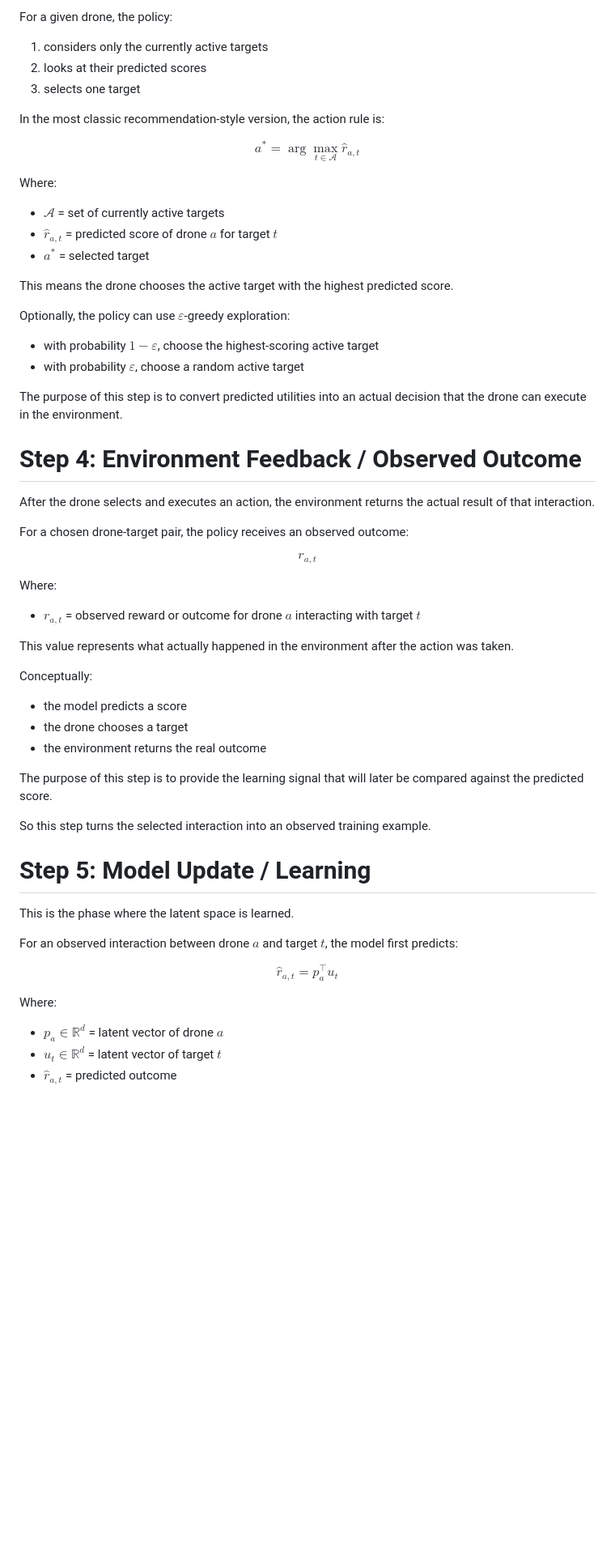
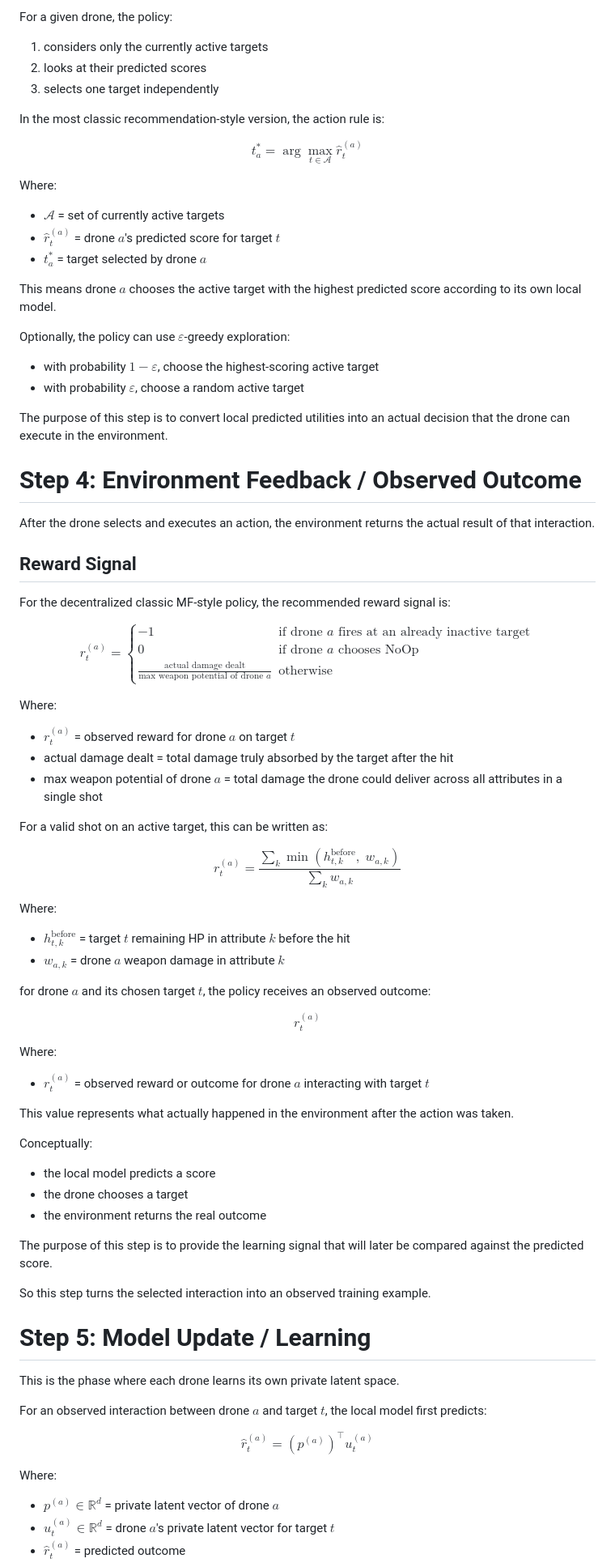
Before and after one commit to ApartsinProjects/ZKDroneSwarm, a Markdown page: docs/policies/classic-cf-mf.md, the part around one of its changes. Shown at 81% size. GitHub-like rendering; blank space fills up the shorter version.

```diff
--- a/docs/policies/classic-cf-mf.md
+++ b/docs/policies/classic-cf-mf.md
@@ -93,48 +90,80 @@ For a given drone, the policy:
 
 1. considers only the currently active targets
 2. looks at their predicted scores
-3. selects one target
+3. selects one target independently
 
 In the most classic recommendation-style version, the action rule is:
 
 $$
-a^* = \arg\max_{t \in \mathcal{A}} \hat{r}_{a,t}
+t_a^* = \arg\max_{t \in \mathcal{A}} \hat{r}^{(a)}_{t}
 $$
 
 Where:
 
 - $\mathcal{A}$ = set of currently active targets
-- $\hat{r}_{a,t}$ = predicted score of drone $a$ for target $t$
-- $a^*$ = selected target
+- $\hat{r}^{(a)}_{t}$ = drone $a$'s predicted score for target $t$
+- $t_a^*$ = target selected by drone $a$
 
-This means the drone chooses the active target with the highest predicted score.
+This means drone $a$ chooses the active target with the highest predicted score according to its own local model.
 
 Optionally, the policy can use $\varepsilon$-greedy exploration:
 
 - with probability $1-\varepsilon$, choose the highest-scoring active target
 - with probability $\varepsilon$, choose a random active target
 
-The purpose of this step is to convert predicted utilities into an actual decision that the drone can execute in the environment.
+The purpose of this step is to convert local predicted utilities into an actual decision that the drone can execute in the environment.
 
 # Step 4: Environment Feedback / Observed Outcome
 
 After the drone selects and executes an action, the environment returns the actual result of that interaction.
 
-For a chosen drone-target pair, the policy receives an observed outcome:
+## Reward Signal
+
+For the decentralized classic MF-style policy, the recommended reward signal is:
 
 $$
-r_{a,t}
+r^{(a)}_{t} =
+\begin{cases}
+-1 & \text{if drone } a \text{ fires at an already inactive target} \\
+0 & \text{if drone } a \text{ chooses NoOp} \\
+\frac{\text{actual damage dealt}}{\text{max weapon potential of drone } a} & \text{otherwise}
+\end{cases}
 $$
 
 Where:
 
-- $r_{a,t}$ = observed reward or outcome for drone $a$ interacting with target $t$
+- $r^{(a)}_{t}$ = observed reward for drone $a$ on target $t$
+- actual damage dealt = total damage truly absorbed by the target after the hit
+- max weapon potential of drone $a$ = total damage the drone could deliver across all attributes in a single shot
+
+For a valid shot on an active target, this can be written as:
+
+$$
+r^{(a)}_{t} =
+\frac{\sum_k \min\left(h^{\text{before}}_{t,k},\; w_{a,k}\right)}
+{\sum_k w_{a,k}}
+$$
+
+Where:
+
+- $h^{\text{before}}_{t,k}$ = target $t$ remaining HP in attribute $k$ before the hit
+- $w_{a,k}$ = drone $a$ weapon damage in attribute $k$
+
+for drone $a$ and its chosen target $t$, the policy receives an observed outcome:
+
+$$
+r^{(a)}_{t}
+$$
+
+Where:
+
+- $r^{(a)}_{t}$ = observed reward or outcome for drone $a$ interacting with target $t$
 
 This value represents what actually happened in the environment after the action was taken.
 
 Conceptually:
 
-- the model predicts a score
+- the local model predicts a score
 - the drone chooses a target
 - the environment returns the real outcome
 
@@ -144,17 +173,17 @@ So this step turns the selected interaction into an observed training example.
 
 # Step 5: Model Update / Learning
 
-This is the phase where the latent space is learned.
+This is the phase where each drone learns its own private latent space.
 
-For an observed interaction between drone $a$ and target $t$, the model first predicts:
+For an observed interaction between drone $a$ and target $t$, the local model first predicts:
 
 $$
-\hat{r}_{a,t} = p_a^\top u_t
+\hat{r}^{(a)}_{t} = \left(p^{(a)}\right)^\top u^{(a)}_{t}
 $$
 
 Where:
 
-- $p_a \in \mathbb{R}^{d}$ = latent vector of drone $a$
-- $u_t \in \mathbb{R}^{d}$ = latent vector of target $t$
-- $\hat{r}_{a,t}$ = predicted outcome
+- $p^{(a)} \in \mathbb{R}^{d}$ = private latent vector of drone $a$
+- $u^{(a)}_{t} \in \mathbb{R}^{d}$ = drone $a$'s private latent vector for target $t$
+- $\hat{r}^{(a)}_{t}$ = predicted outcome
 
```
Also changed, not shown: other parts of docs/policies/classic-cf-mf.md (+83 -120 lines).
